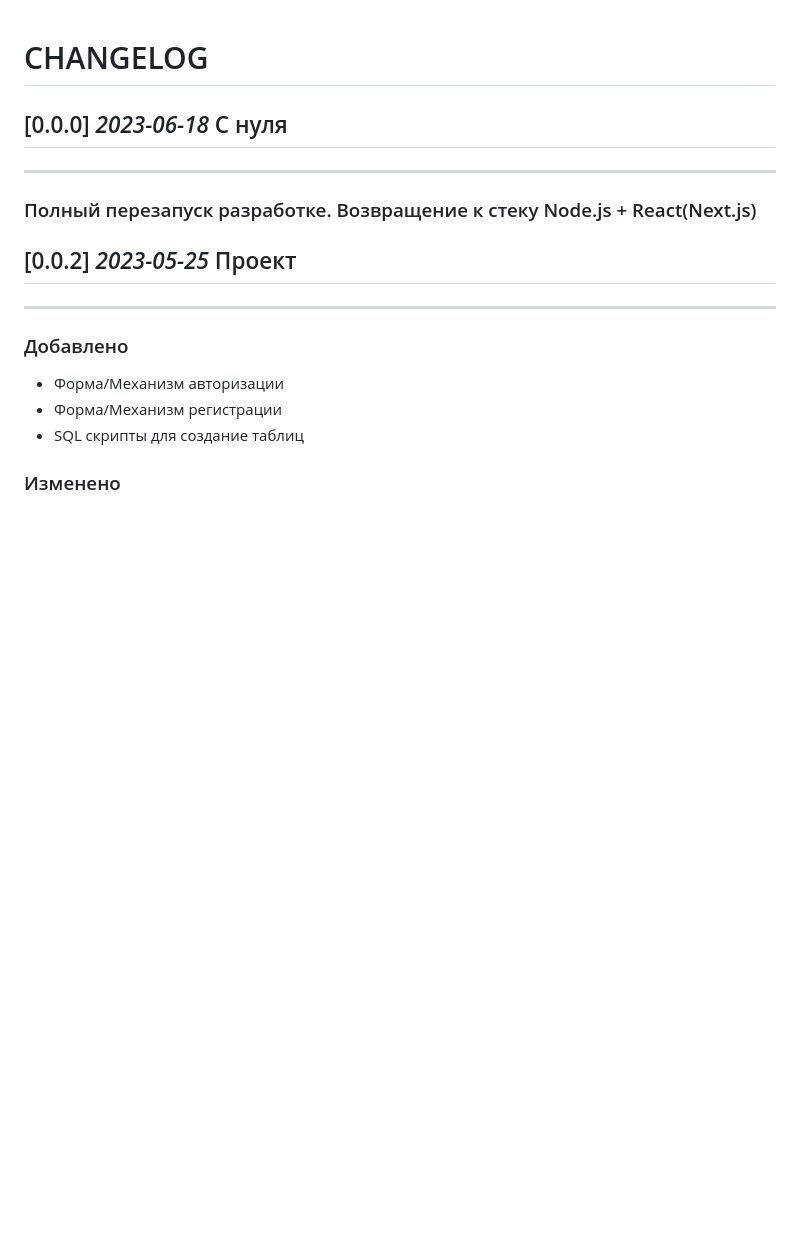
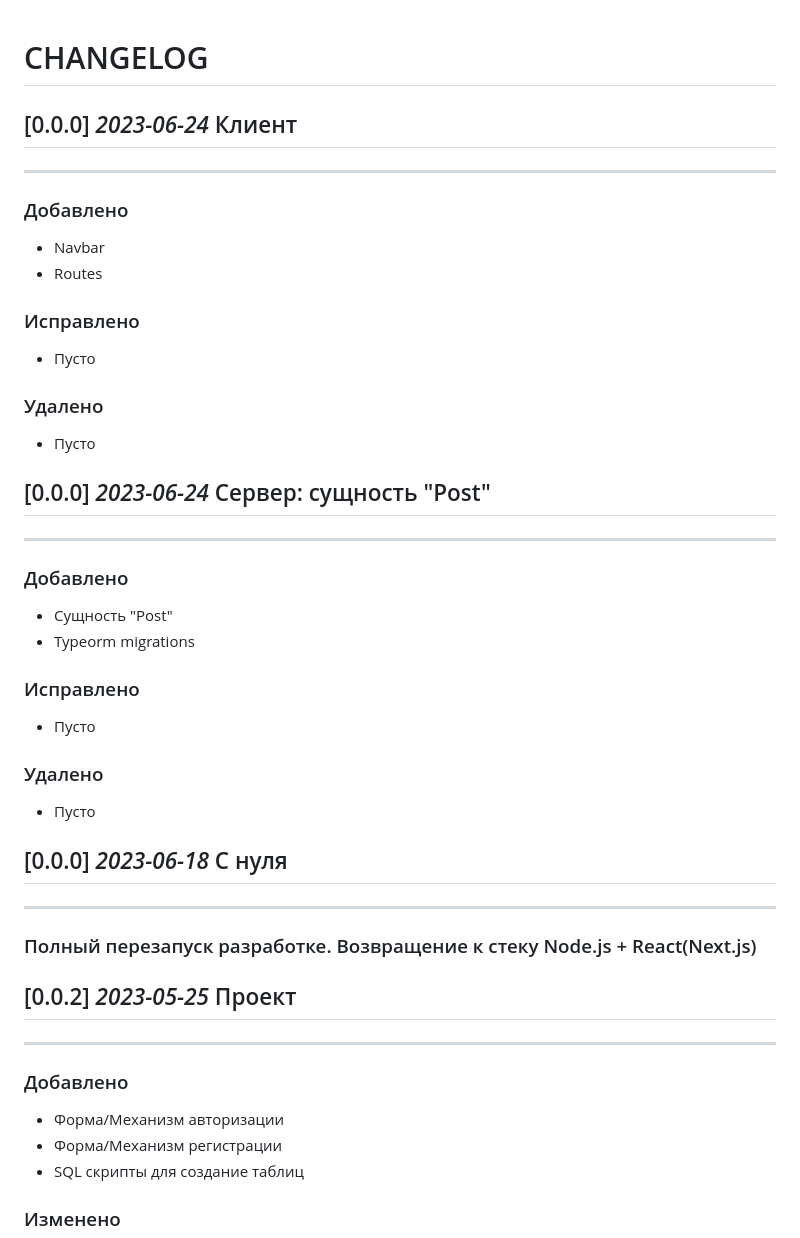
Before and after one commit to SoloProger/dev-journal, a Markdown page: CHANGELOG.md, the part around the change. Rendered like a GitHub page; blank space fills up the shorter version.

Commit message:
Changelog

```diff
--- a/CHANGELOG.md
+++ b/CHANGELOG.md
@@ -1,4 +1,39 @@
 # CHANGELOG
+
+## [0.0.0] *2023-06-24* Клиент
+
+---
+
+### Добавлено
+
+* Navbar
+* Routes
+
+### Исправлено
+
+* Пусто
+
+### Удалено
+
+* Пусто
+
+## [0.0.0] *2023-06-24* Сервер: сущность "Post"
+
+---
+
+### Добавлено
+
+* Сущность "Post"
+* Typeorm migrations
+
+### Исправлено
+
+* Пусто
+
+### Удалено
+
+* Пусто
+
 
 ## [0.0.0] *2023-06-18* С нуля
 
```
